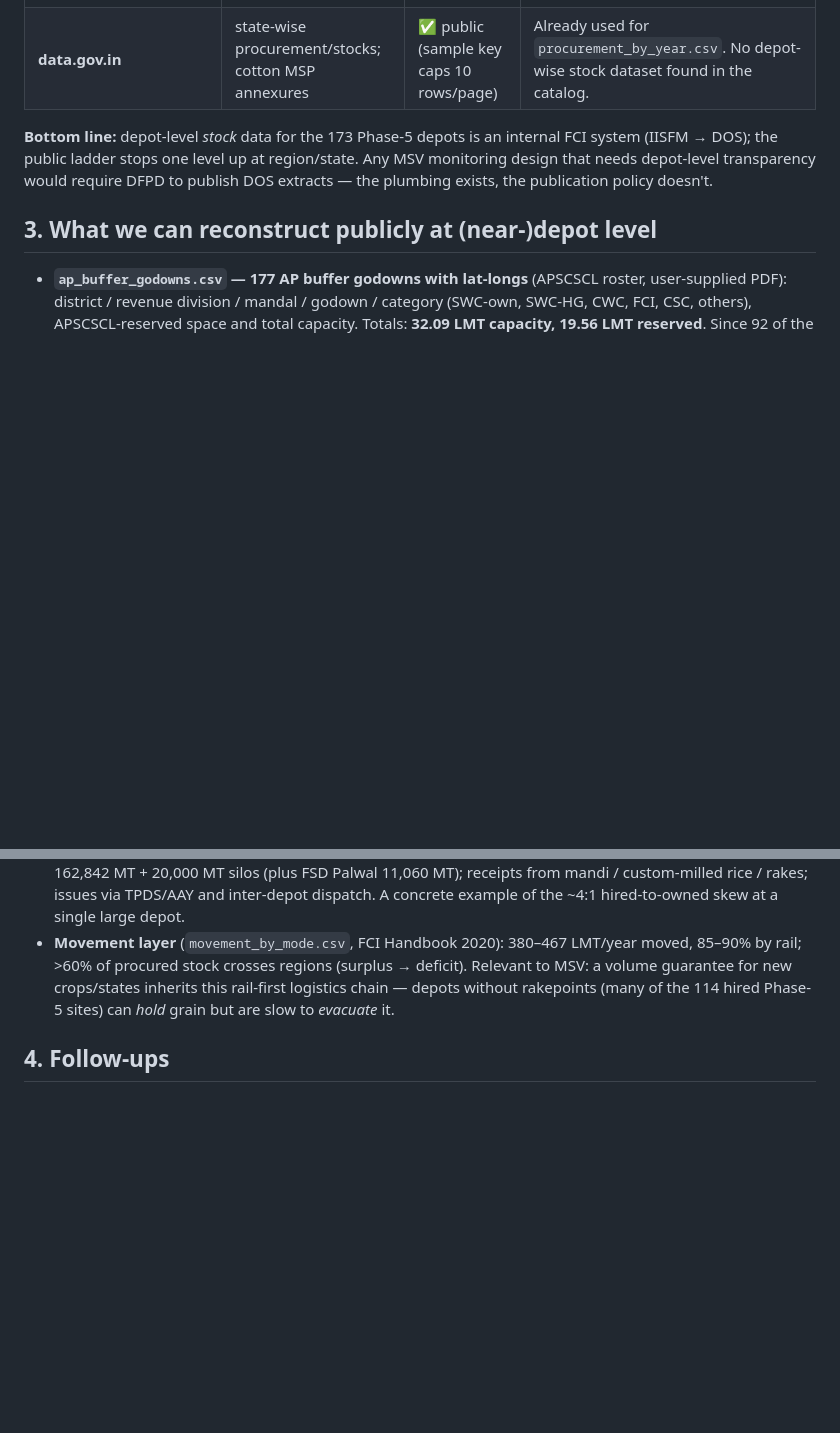
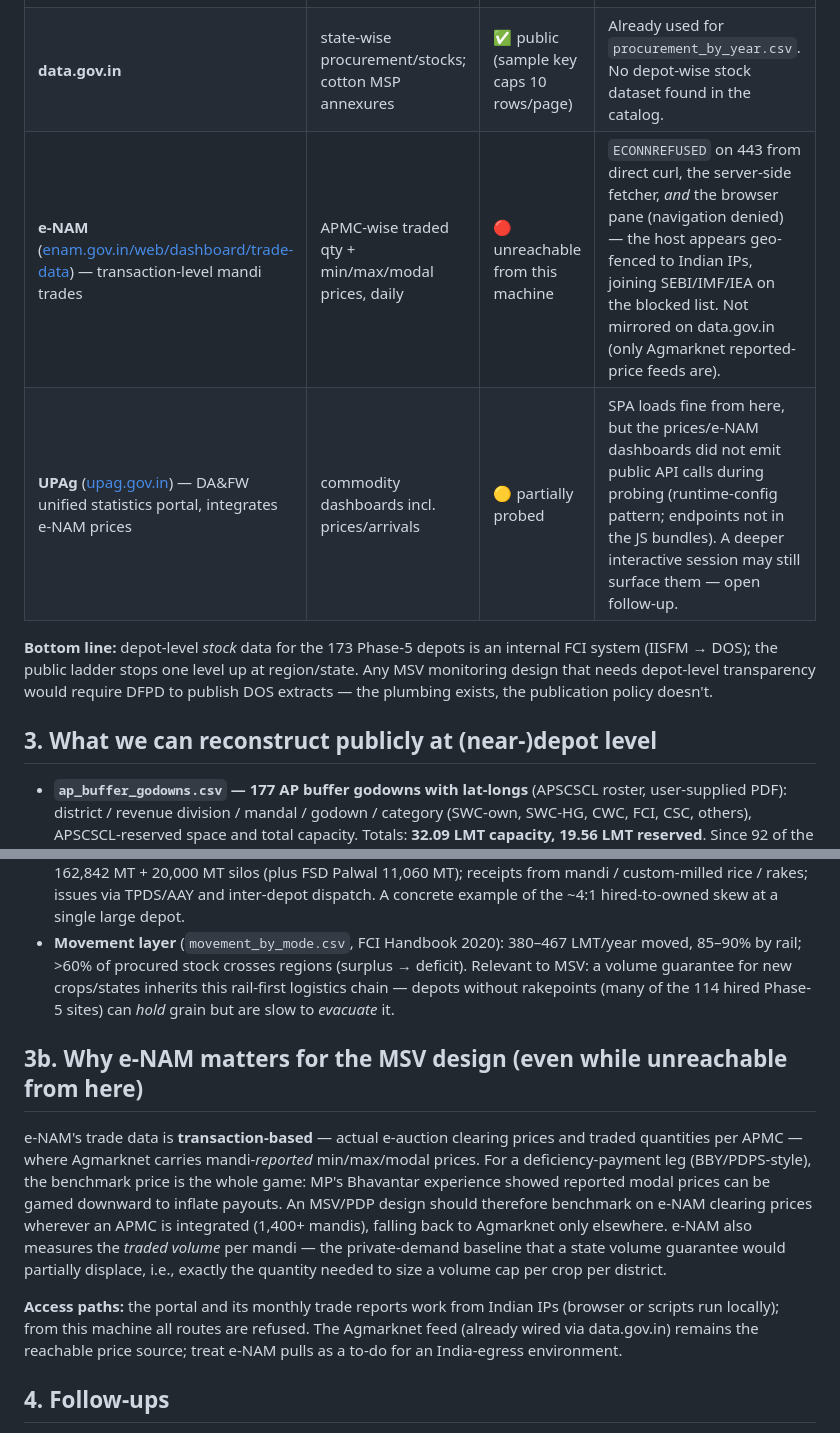
Before and after one commit to herrrickshaw/FCI-warehouse-MSPvsMSV, a Markdown page: report/iisfm-depot-coverage.md, 2 parts joined by grey strips. Rendered like a GitHub page; blank space fills up the shorter version.

Commit message:
report: e-NAM + UPAg rows in the data-access map; e-NAM as PDP benchmark-price source
Co-Authored-By: Claude Opus 4.8 <noreply@anthropic.com>

```diff
--- a/report/iisfm-depot-coverage.md
+++ b/report/iisfm-depot-coverage.md
@@ -35,6 +35,8 @@ majority-hired, so "FCI depot data" is really FCI + SWC/CWC/state-agency data.
 | **FCI stocks page** ([fci.gov.in/stocks.php](https://fci.gov.in/stocks.php)) | region/state-wise, weekly | ✅ public | The finest-grained *public* stock series. |
 | **DFPD Foodgrain Bulletin** | state-wise monthly stocks, all-India vs norms | ✅ public | Already collected → `stocks_vs_norms.csv` (bulletin archive links broken site-wide; Nov-2024 PDF recovered via search index). |
 | **data.gov.in** | state-wise procurement/stocks; cotton MSP annexures | ✅ public (sample key caps 10 rows/page) | Already used for `procurement_by_year.csv`. No depot-wise stock dataset found in the catalog. |
+| **e-NAM** ([enam.gov.in/web/dashboard/trade-data](https://enam.gov.in/web/dashboard/trade-data)) — transaction-level mandi trades | APMC-wise traded qty + min/max/modal prices, daily | 🔴 unreachable from this machine | `ECONNREFUSED` on 443 from direct curl, the server-side fetcher, *and* the browser pane (navigation denied) — the host appears geo-fenced to Indian IPs, joining SEBI/IMF/IEA on the blocked list. Not mirrored on data.gov.in (only Agmarknet reported-price feeds are). |
+| **UPAg** ([upag.gov.in](https://upag.gov.in)) — DA&FW unified statistics portal, integrates e-NAM prices | commodity dashboards incl. prices/arrivals | 🟡 partially probed | SPA loads fine from here, but the prices/e-NAM dashboards did not emit public API calls during probing (runtime-config pattern; endpoints not in the JS bundles). A deeper interactive session may still surface them — open follow-up. |
 
 **Bottom line:** depot-level *stock* data for the 173 Phase-5 depots is an internal FCI
 system (IISFM → DOS); the public ladder stops one level up at region/state. Any MSV
@@ -59,6 +61,23 @@ DOS extracts — the plumbing exists, the publication policy doesn't.
   depots without rakepoints (many of the 114 hired Phase-5 sites) can *hold* grain but
   are slow to *evacuate* it.
 
+## 3b. Why e-NAM matters for the MSV design (even while unreachable from here)
+
+e-NAM's trade data is **transaction-based** — actual e-auction clearing prices and traded
+quantities per APMC — where Agmarknet carries mandi-*reported* min/max/modal prices. For a
+deficiency-payment leg (BBY/PDPS-style), the benchmark price is the whole game: MP's
+Bhavantar experience showed reported modal prices can be gamed downward to inflate payouts.
+An MSV/PDP design should therefore benchmark on e-NAM clearing prices wherever an APMC is
+integrated (1,400+ mandis), falling back to Agmarknet only elsewhere. e-NAM also measures
+the *traded volume* per mandi — the private-demand baseline that a state volume guarantee
+would partially displace, i.e., exactly the quantity needed to size a volume cap per crop
+per district.
+
+**Access paths:** the portal and its monthly trade reports work from Indian IPs (browser
+or scripts run locally); from this machine all routes are refused. The Agmarknet feed
+(already wired via data.gov.in) remains the reachable price source; treat e-NAM pulls as
+a to-do for an India-egress environment.
+
 ## 4. Follow-ups
 
 - A registered (free) data.gov.in key lifts the 10-row page cap for bulk pulls.
```
